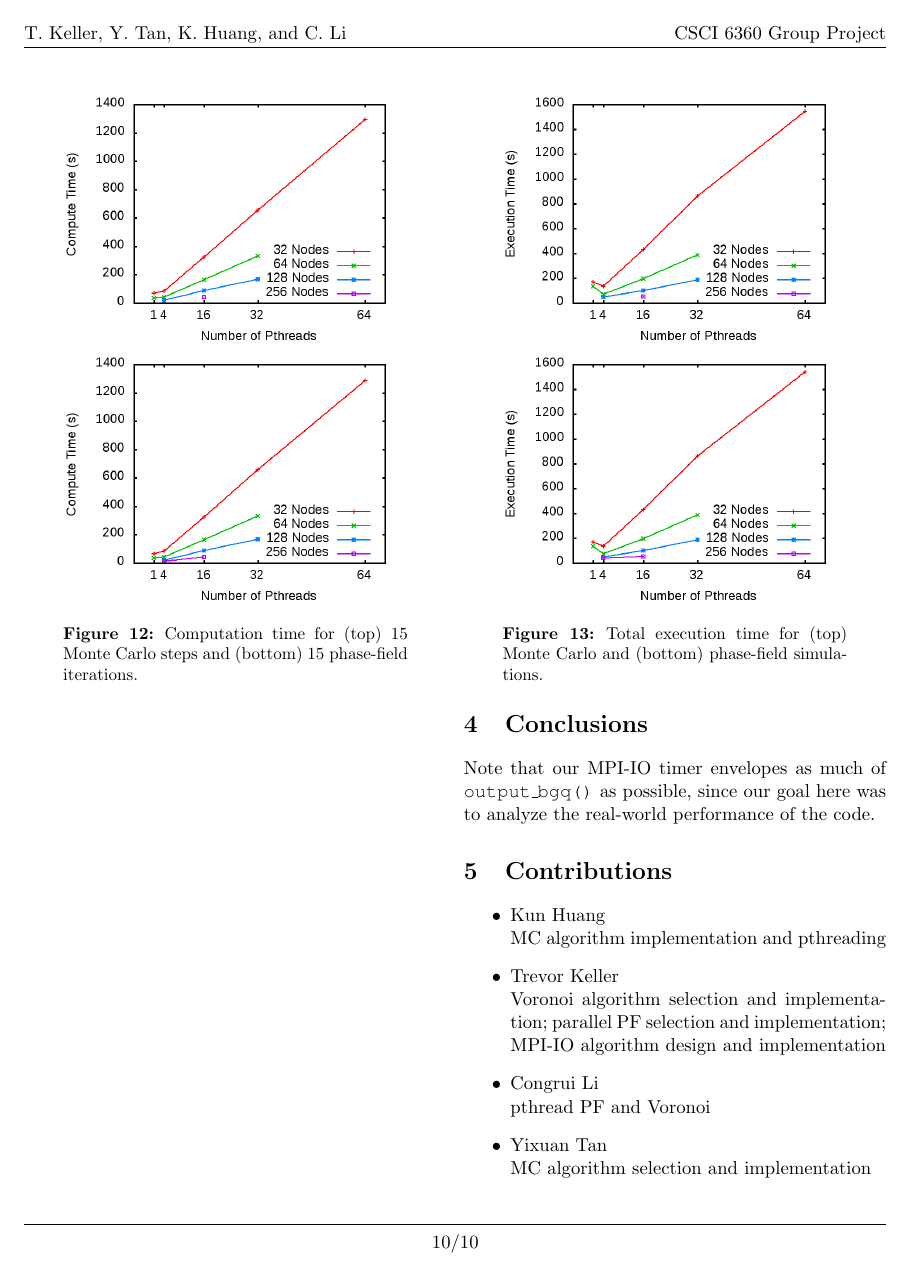
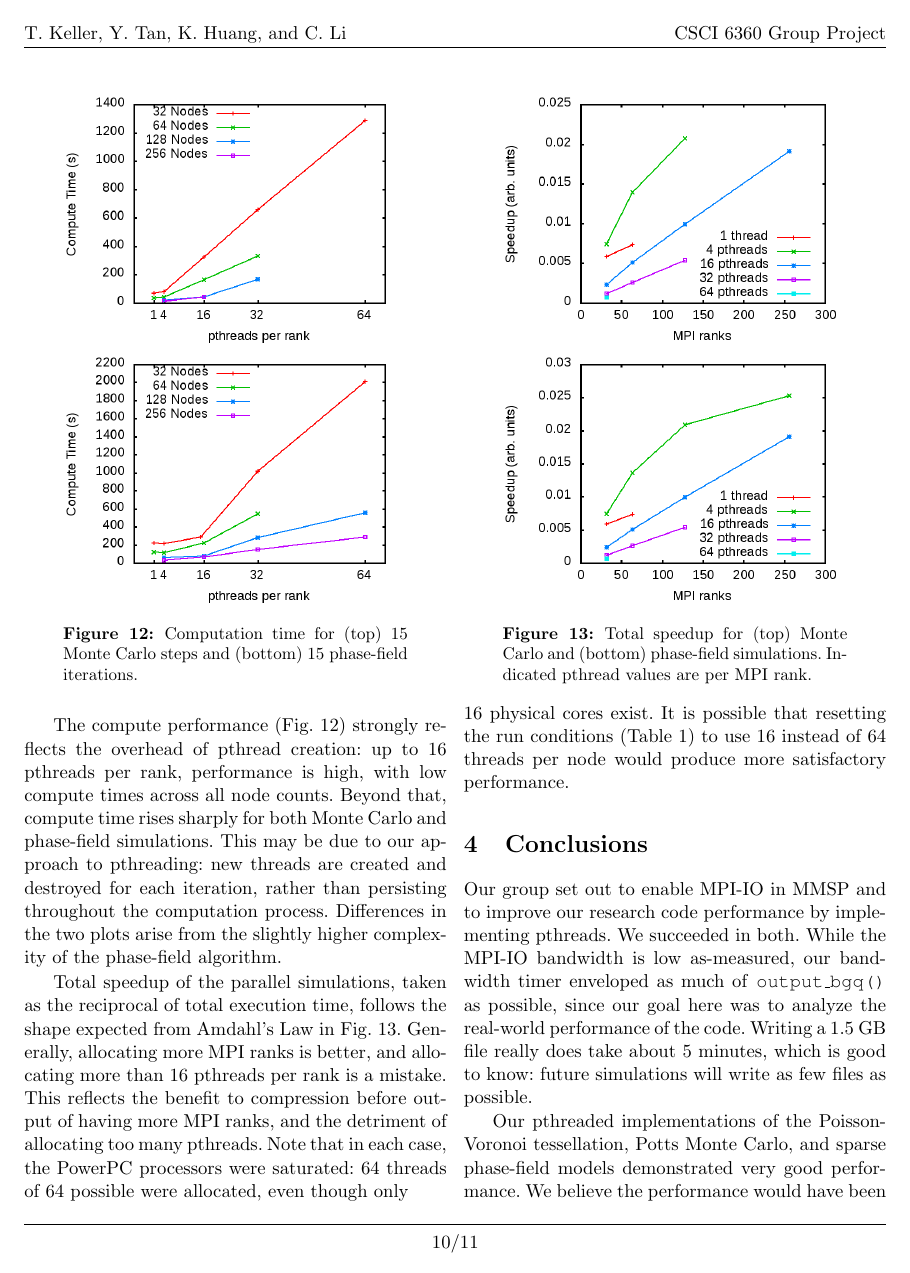
Before and after one commit to tkphd/PPCproject, a LaTeX paper (doc/CSCI6360_Group_Project.tex): page 10 of 11. Compiled offline with pdfLaTeX.

Commit message:
Final draft of the report.

```diff
--- a/doc/CSCI6360_Group_Project.tex
+++ b/doc/CSCI6360_Group_Project.tex
@@ -605,27 +610,39 @@ The compute times (Fig.~\ref{fig:compt}) and
 \end{center}
 
 
+The compute performance (Fig.~\ref{fig:compt}) strongly reflects the overhead of pthread creation:
+up to $16$ pthreads per rank, performance is high, with low compute times across all node counts.
+Beyond that, compute time rises sharply for both Monte Carlo and phase-field simulations.
+This may be due to our approach to pthreading:
+new threads are created and destroyed for each iteration, rather than persisting throughout the computation process.
+Differences in the two plots arise from the slightly higher complexity of the phase-field algorithm.
 
+Total speedup of the parallel simulations, taken as the reciprocal of total execution time, follows the shape expected from Amdahl's Law in Fig.~\ref{fig:speed}.
+Generally, allocating more MPI ranks is better, and allocating more than $16$ pthreads per rank is a mistake.
+This reflects the benefit to compression before output of having more MPI ranks, and the detriment of allocating too many pthreads.
+Note that in each case, the PowerPC processors were saturated: $64$ threads of $64$ possible were allocated, even though only
 \begin{center}
 \begin{minipage}{0.4\textwidth}\centering
-  \includegraphics[width=\textwidth]{img/prMC-exec}
+  \includegraphics[width=\textwidth]{img/prMC-speed}
 
-  \includegraphics[width=\textwidth]{img/pr-exec}
-  \captionof{figure}{Total execution time for (top) Monte Carlo and (bottom) phase-field simulations.}
+  \includegraphics[width=\textwidth]{img/pr-speed}
+  \captionof{figure}{Total speedup for (top) Monte Carlo and (bottom) phase-field simulations. Indicated pthread values are per MPI rank.\label{fig:speed}}
 \end{minipage}
 \end{center}
+$16$ physical cores exist.
+It is possible that resetting the run conditions (Table~\ref{tab:cond}) to use $16$ instead of $64$ threads per node would produce more satisfactory performance.
 
 
 \section{Conclusions}
-Note that our MPI-IO timer envelopes as much of \texttt{output\_bgq()} as possible, since our goal here was to analyze the real-world performance of the code.
+Our group set out to enable MPI-IO in MMSP and to improve our research code performance by implementing pthreads.
+We succeeded in both.
+While the MPI-IO bandwidth is low as-measured, our bandwidth timer enveloped as much of \texttt{output\_bgq()} as possible, since our goal here was to analyze the real-world performance of the code.
+Writing a 1.5~GB file really does take about 5 minutes, which is good to know:
+future simulations will write as few files as possible.
+
+Our pthreaded implementations of the Poisson-Voronoi tessellation, Potts Monte Carlo, and sparse phase-field models demonstrated very good performance.
+We believe the performance would have been even better if we ran under less-than-saturated conditions on AMOS ($<64$ threads-per-node), and we plan to test this belief in the near future.
+In addition, we discovered that data compression is a major drain on the system, and we plan to pthread that aspect of our \texttt{output\_bgq()} function to minimize the problem.
 
 \section{Contributions}
 \begin{itemize}
- \item Kun Huang\\
-	MC algorithm implementation and pthreading
- \item Trevor Keller\\
-	Voronoi algorithm selection and implementation; parallel PF selection and implementation; MPI-IO algorithm design and implementation
- \item Congrui Li\\
-	pthread PF and Voronoi
- \item Yixuan Tan\\
-	MC algorithm selection and implementation
```
Also changed, not shown: doc/img/pr-comp.png, doc/img/pr-compBW.png, doc/img/pr-exec.png, doc/img/pr-init.png, doc/img/pr-initBW.png, doc/img/pr-speed.png (added), doc/img/prMC-comp.png, doc/img/prMC-compBW.png, doc/img/prMC-exec.png, doc/img/prMC-init.png, doc/img/prMC-initBW.png, doc/img/prMC-speed.png (added), doc/CSCI6360_Group_Project.tex (61 more changed lines).
